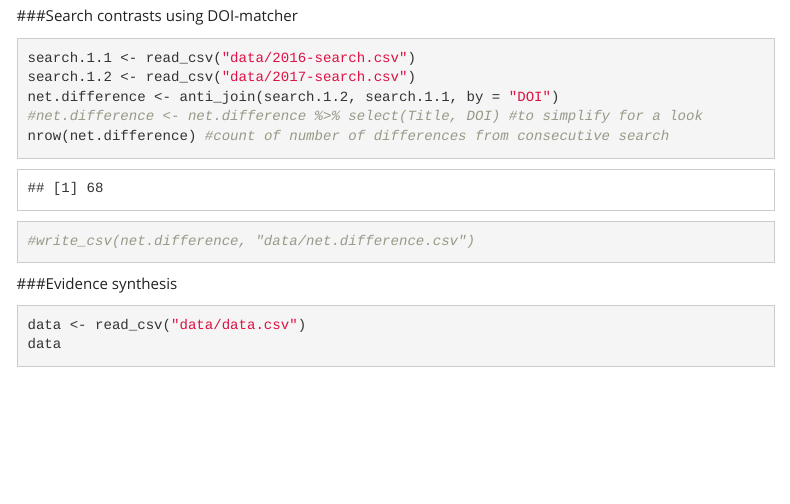
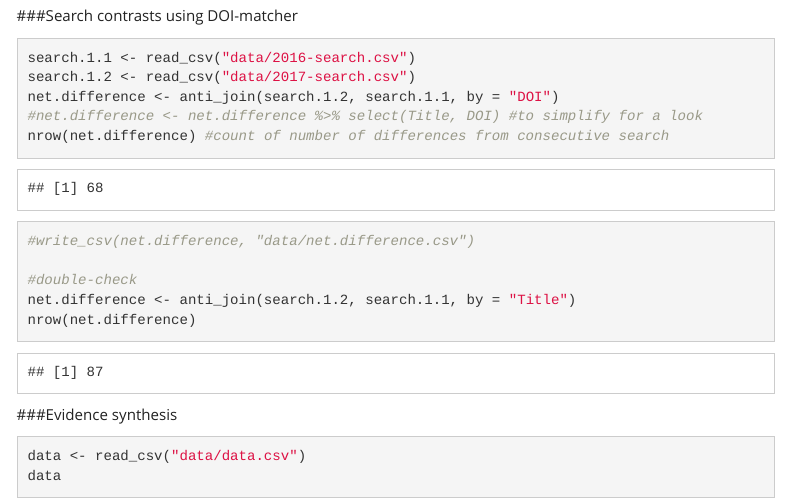
Before and after one commit to diegosotomayor/desert.niche.facilitation, an R Markdown document (index.Rmd): the page in a window 1100 px wide, from 3370 px down. Rendered offline with R 4.5, knitr and Pandoc, with nearby package versions; some code elsewhere in the file could not run offline; menus at the side of the page are left out.

Commit message:
titles check too

````diff
--- a/index.Rmd
+++ b/index.Rmd
@@ -73,6 +73,10 @@ net.difference <- anti_join(search.1.2, search.1.1, by = "DOI")
 nrow(net.difference) #count of number of differences from consecutive search
 #write_csv(net.difference, "data/net.difference.csv")
 
+#double-check
+net.difference <- anti_join(search.1.2, search.1.1, by = "Title")
+nrow(net.difference)
+
 ```
 
 
````
